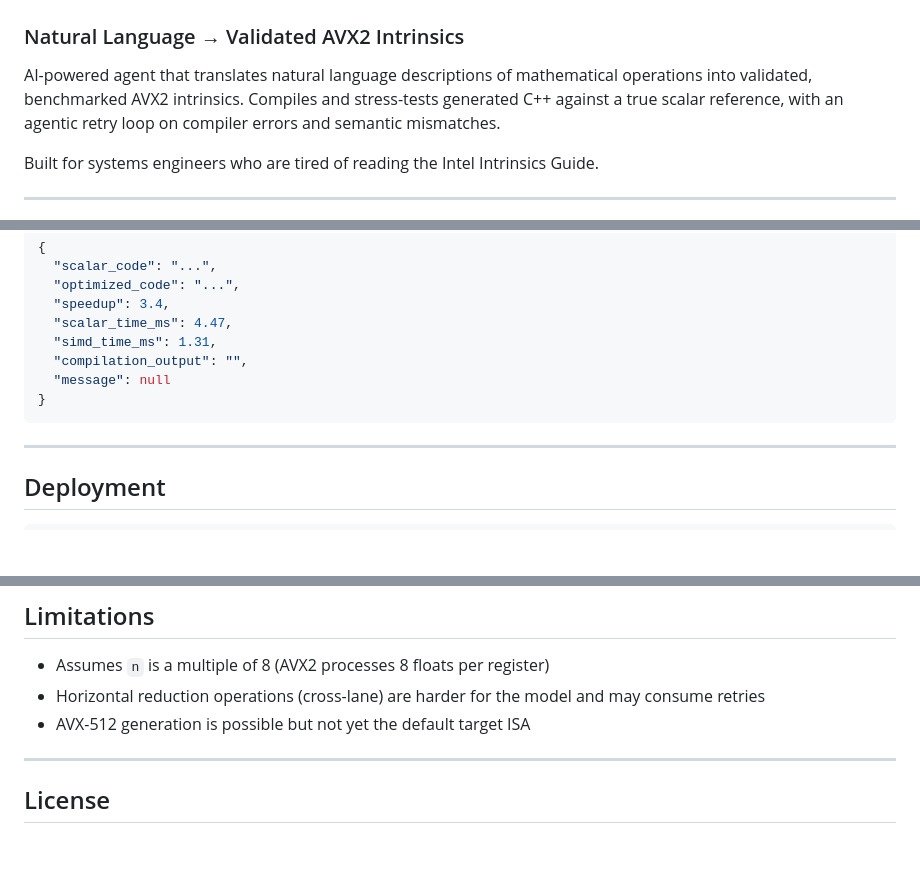
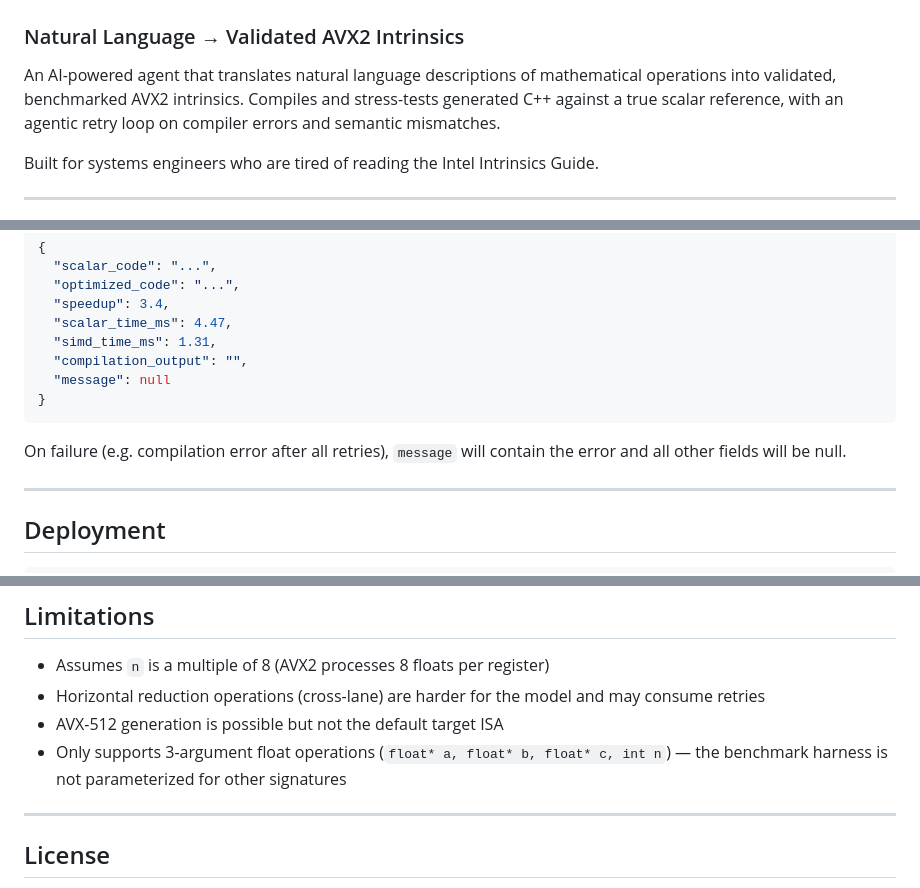
Before and after one commit to muhammadwali0/AI-SIMD-Compiler-Agent, a Markdown page: README.md, 3 parts joined by grey strips. Drawn GitHub-style; blank space fills up the shorter version.

````diff
--- a/README.md
+++ b/README.md
@@ -1,7 +1,7 @@
 # AI SIMD Compiler Agent
 ### Natural Language → Validated AVX2 Intrinsics
 
-AI-powered agent that translates natural language descriptions of mathematical operations into validated, benchmarked AVX2 intrinsics. Compiles and stress-tests generated C++ against a true scalar reference, with an agentic retry loop on compiler errors and semantic mismatches.
+An AI-powered agent that translates natural language descriptions of mathematical operations into validated, benchmarked AVX2 intrinsics. Compiles and stress-tests generated C++ against a true scalar reference, with an agentic retry loop on compiler errors and semantic mismatches.
 
 Built for systems engineers who are tired of reading the Intel Intrinsics Guide.
 
@@ -133,6 +130,8 @@ Response:
 }
 ```
 
+On failure (e.g. compilation error after all retries), `message` will contain the error and all other fields will be null.
+
 ---
 
 ## Deployment
@@ -158,7 +157,8 @@ gcloud run deploy simd-agent \
 
 - Assumes `n` is a multiple of 8 (AVX2 processes 8 floats per register)
 - Horizontal reduction operations (cross-lane) are harder for the model and may consume retries
-- AVX-512 generation is possible but not yet the default target ISA
+- AVX-512 generation is possible but not the default target ISA
+- Only supports 3-argument float operations (`float* a, float* b, float* c, int n`) — the benchmark harness is not parameterized for other signatures
 
 ---
 
````
Also changed, not shown: other parts of README.md (+14 -17 lines).
